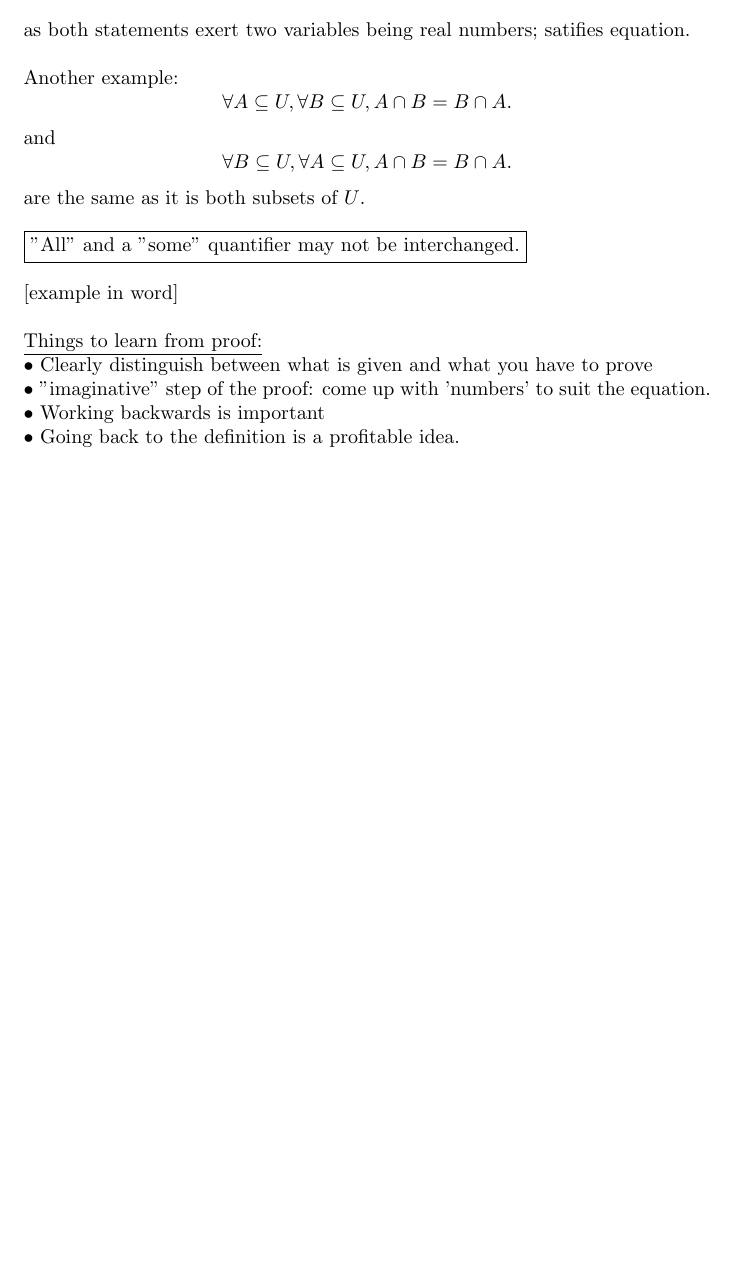
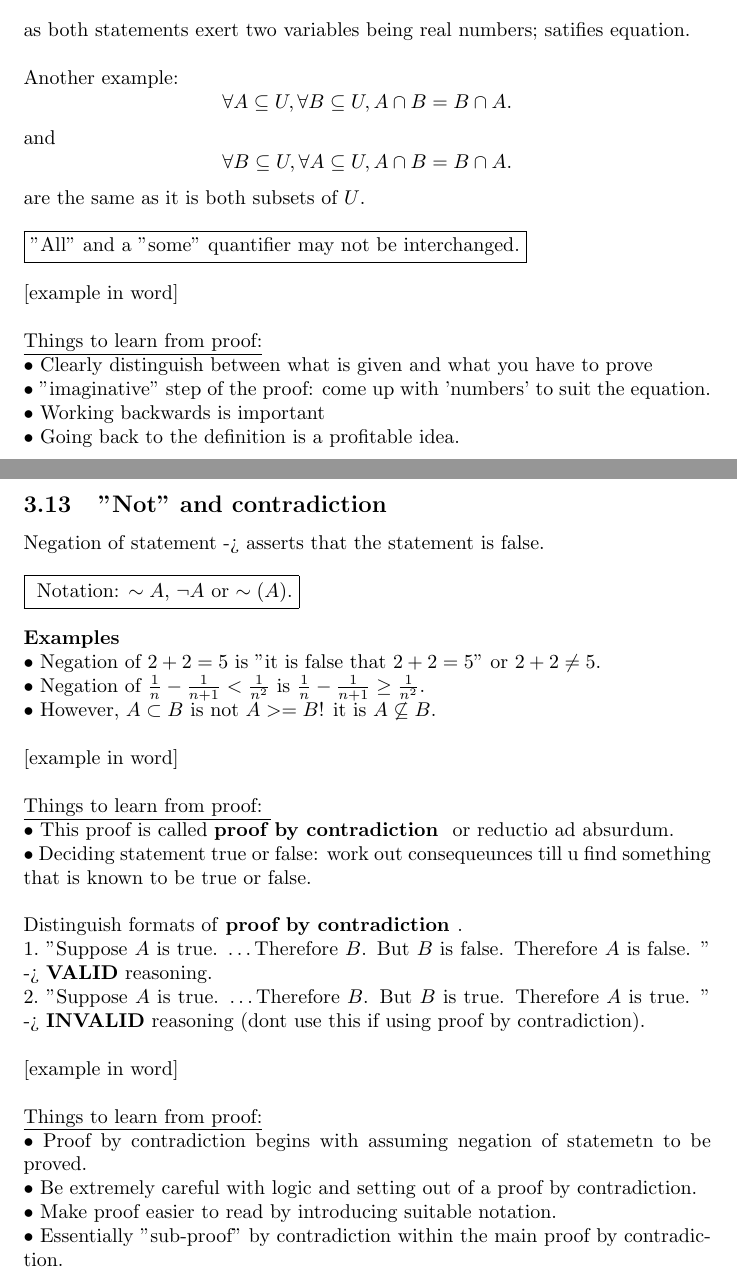
Before and after one commit to NiraOra/year1-term31081, a LaTeX document (week 5/lecture.tex): part of page 37 of 37 before the commit and two parts of pages 37 and 38 of 38 after it, the two joined at a grey line, cut so that both start at the same text, the shorter picture padded with empty space. Compiled offline with pdfLaTeX.

Commit message:
added 3.13

```diff
--- a/week 5/lecture.tex
+++ b/week 5/lecture.tex
@@ -1111,4 +1111,51 @@ $\bullet $ "imaginative" step of the proof: come up with 'numbers' to suit the e
 $\bullet $ Working backwards is important
 \newline
 $\bullet $ Going back to the definition is a profitable idea.
+\newpage
+\subsection{"Not" and contradiction}
+Negation of statement -> asserts that the statement is false.
+\newline
+\newline
+\boxed{\text{ Notation: $\sim A$, $\neg A$ or $\sim (A).$}}
+\newline
+\newline
+\textbf{Examples}
+\newline
+$\bullet $ Negation of $2 + 2 = 5$ is "it is false that $2 + 2 = 5$" or $2 + 2 \not = 5.$
+\newline
+$\bullet $ Negation of $\frac{1}{n} - \frac{1}{n + 1} < \frac{1}{n^2}$ is $\frac{1}{n} - \frac{1}{n + 1} \geq \frac{1}{n^2}.$
+\newline
+$\bullet $ However, $A \subset B$ is not $A >= B$! it is $A \not\subseteq B.$
+\newline
+\newline
+[example in word]
+\newline
+\newline
+\underline{Things to learn from proof: }
+\newline
+$\bullet $ This proof is called \textbf{proof by contradiction } or reductio ad absurdum.
+\newline
+$\bullet $ Deciding statement true or false: work out consequeunces till u find something that is known to be true or false.
+\newline
+\newline
+Distinguish formats of \textbf{proof by contradiction }.
+\newline
+$1.$ "Suppose $A$ is true. \dots Therefore $B$. But $B$ is false. Therefore $A$ is false. " -> \textbf{VALID} reasoning.
+\newline
+$2.$  "Suppose $A$ is true. \dots Therefore $B$. But $B$ is true. Therefore $A$ is true. " -> \textbf{INVALID} reasoning (dont use this if using proof by contradiction).
+\newline
+\newline
+[example in word]
+\newline
+\newline
+\underline{Things to learn from proof:}
+\newline
+$\bullet $ Proof by contradiction begins with assuming negation of statemetn to be proved.
+\newline
+$\bullet $ Be extremely careful with logic and setting out of a proof by contradiction.
+\newline
+$\bullet $ Make proof easier to read by introducing suitable notation.
+\newline
+$\bullet $ Essentially "sub-proof" by contradiction within the main proof by contradiction.
+\newpage
 \end{document}
```
Also changed, not shown: week 5/README.md, week 5/lecture.pdf, 5 other files.
